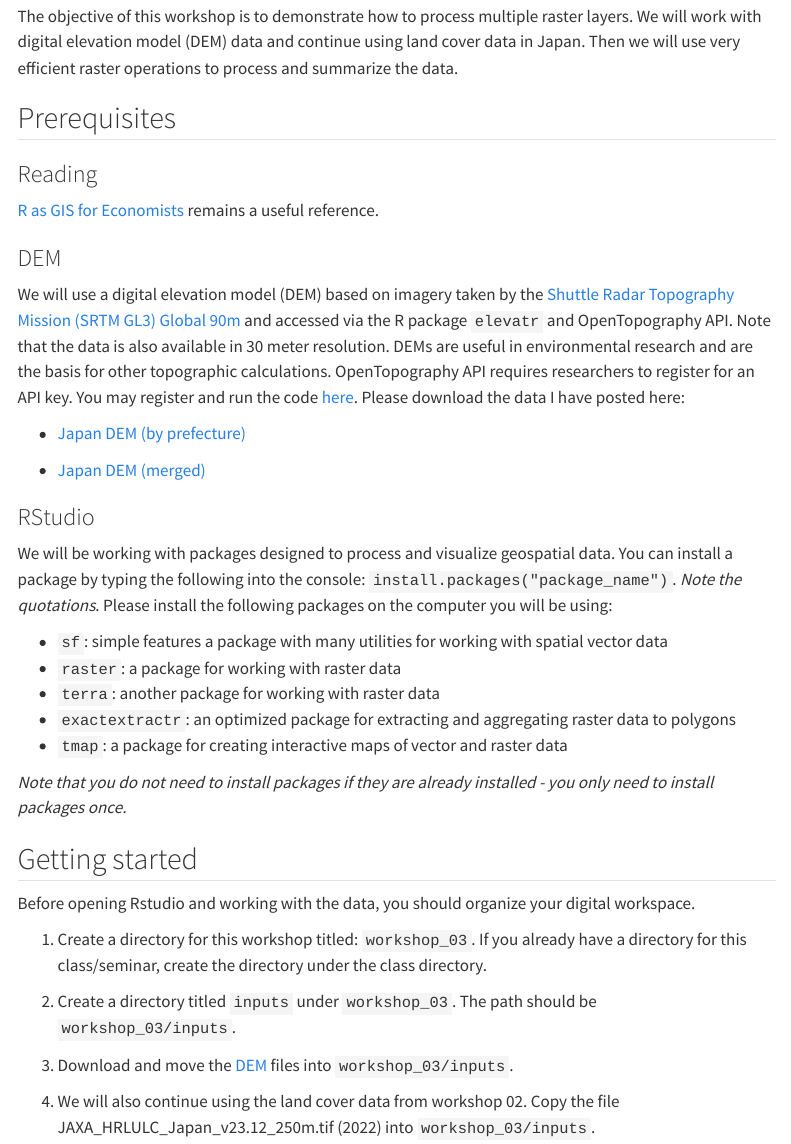
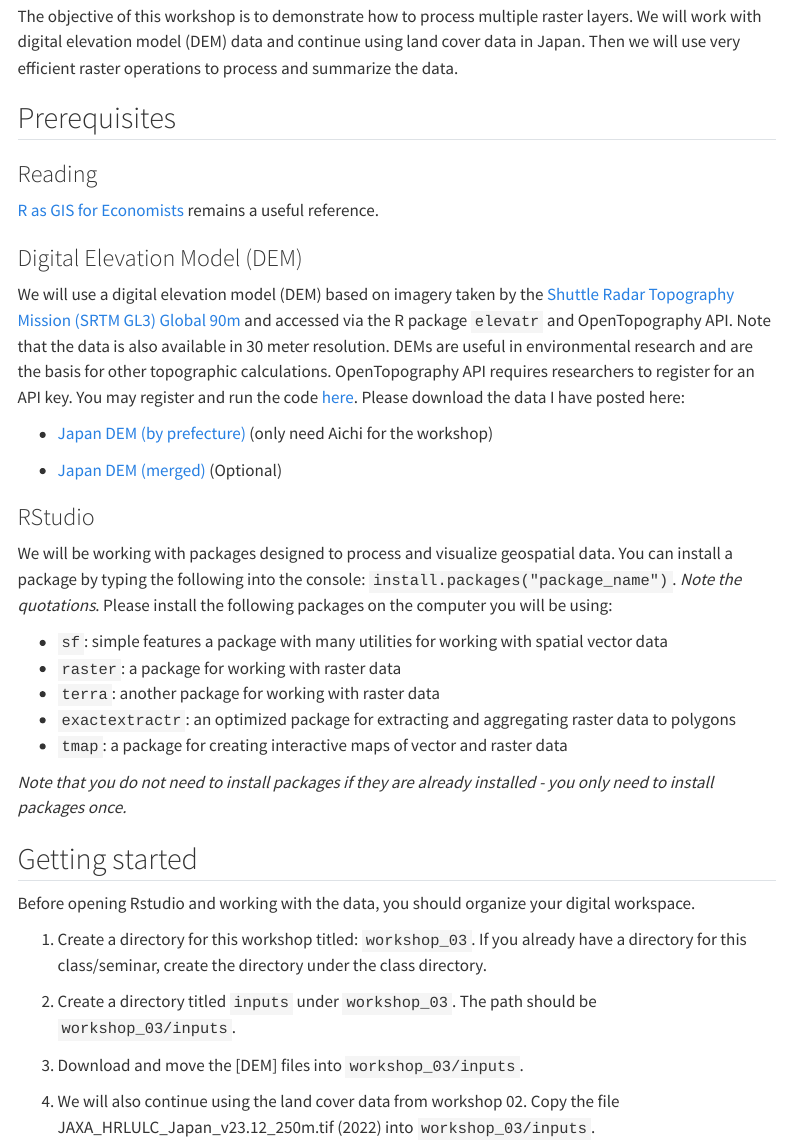
Before and after one commit to jbayham/ncu_workshop, a Quarto document (docs/workshop_03/index.qmd): the page in a window 1100 px wide, from 140 px down. Rendered offline with R 4.5, knitr and Pandoc in place of Quarto, with nearby package versions; some code elsewhere in the file could not run offline; menus at the side of the page are left out; long lines of code are wrapped.

Commit message:
updated links to files

```diff
--- a/docs/workshop_03/index.qmd
+++ b/docs/workshop_03/index.qmd
@@ -17,13 +17,13 @@ The objective of this workshop is to demonstrate how to process multiple raster
 
 [R as GIS for Economists](https://tmieno2.github.io/R-as-GIS-for-Economists-Quarto/) remains a useful reference.
 
-### DEM
+### Digital Elevation Model (DEM)
 
 We will use a digital elevation model (DEM) based on imagery taken by the [Shuttle Radar Topography Mission (SRTM GL3) Global 90m](https://portal.opentopography.org/raster?opentopoID=OTSRTM.042013.4326.1) and accessed via the R package `elevatr` and OpenTopography API. Note that the data is also available in 30 meter resolution. DEMs are useful in environmental research and are the basis for other topographic calculations. OpenTopography API requires researchers to register for an API key. You may register and run the code [here](get_elevation.R). Please download the data I have posted here:
 
--   [Japan DEM (by prefecture)]()
+-   [Japan DEM (by prefecture)](https://colostate-my.sharepoint.com/:f:/g/personal/jbayham_colostate_edu/EtmtFq2AehFPtO0cD0Dac3kBkL27Fk9EkDtf3AGUNuOoRw?e=fChpiy) (only need Aichi for the workshop)
 
--   [Japan DEM (merged)]()
+-   [Japan DEM (merged)](https://colostate-my.sharepoint.com/:i:/r/personal/jbayham_colostate_edu/Documents/data_storage/_share/ncu_workshop/jp_dem.tif?csf=1&web=1&e=yNvagt) (Optional)
 
 
 
```
Also changed, not shown: 2 other files.
